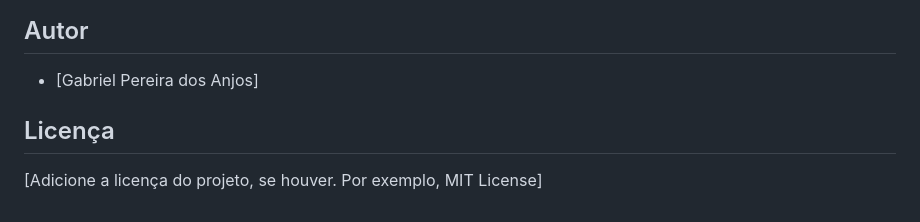
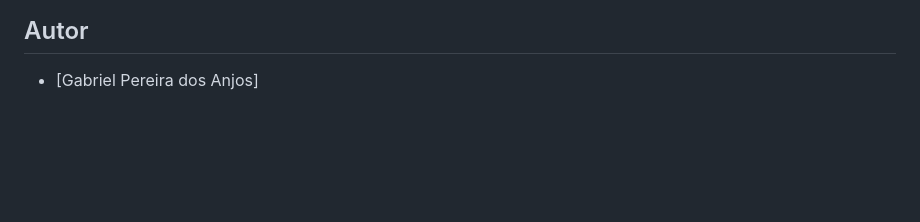
Before and after one commit to GabrielPanjos/Cadastro-de-Clientes, a Markdown page: README.md, the part around the change. GitHub-like rendering; blank space fills up the shorter version.

```diff
--- a/README.md
+++ b/README.md
@@ -81,7 +81,3 @@ Contribuições são bem-vindas! Se você tiver sugestões de melhorias ou corre
 ## Autor
 
 * \[Gabriel Pereira dos Anjos]
-
-## Licença
-
-\[Adicione a licença do projeto, se houver. Por exemplo, MIT License]
```
